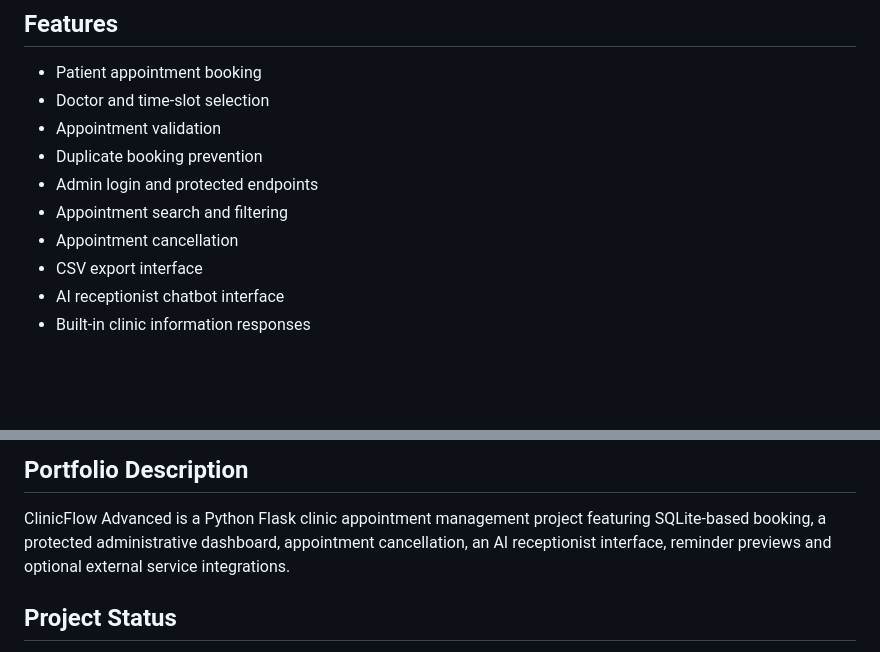
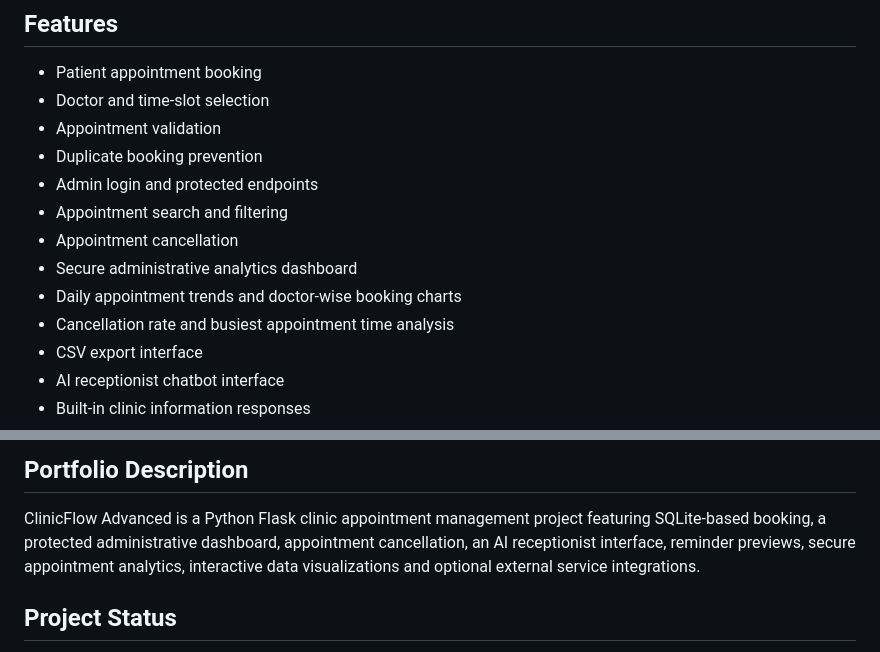
Before and after one commit to gangwarharshit037-tech/ClinicFlow-Advanced, a Markdown page: README.md, 2 parts joined by grey strips. Rendered like a GitHub page; blank space fills up the shorter version.

```diff
--- a/README.md
+++ b/README.md
@@ -42,6 +42,9 @@ admin dashboard.
 - Admin login and protected endpoints
 - Appointment search and filtering
 - Appointment cancellation
+- Secure administrative analytics dashboard
+- Daily appointment trends and doctor-wise booking charts
+- Cancellation rate and busiest appointment time analysis
 - CSV export interface
 - AI receptionist chatbot interface
 - Built-in clinic information responses
@@ -238,7 +282,7 @@ local development. The automated suite does not yet cover every feature.
 ClinicFlow Advanced is a Python Flask clinic appointment management
 project featuring SQLite-based booking, a protected administrative
 dashboard, appointment cancellation, an AI receptionist interface,
-reminder previews and optional external service integrations.
+reminder previews, secure appointment analytics, interactive data visualizations and optional external service integrations.
 
 ## Project Status
 
```
Also changed, not shown: other parts of README.md (+49 -1 lines), docs/screenshots/clinicflow-analytics-dashboard.png (added).
